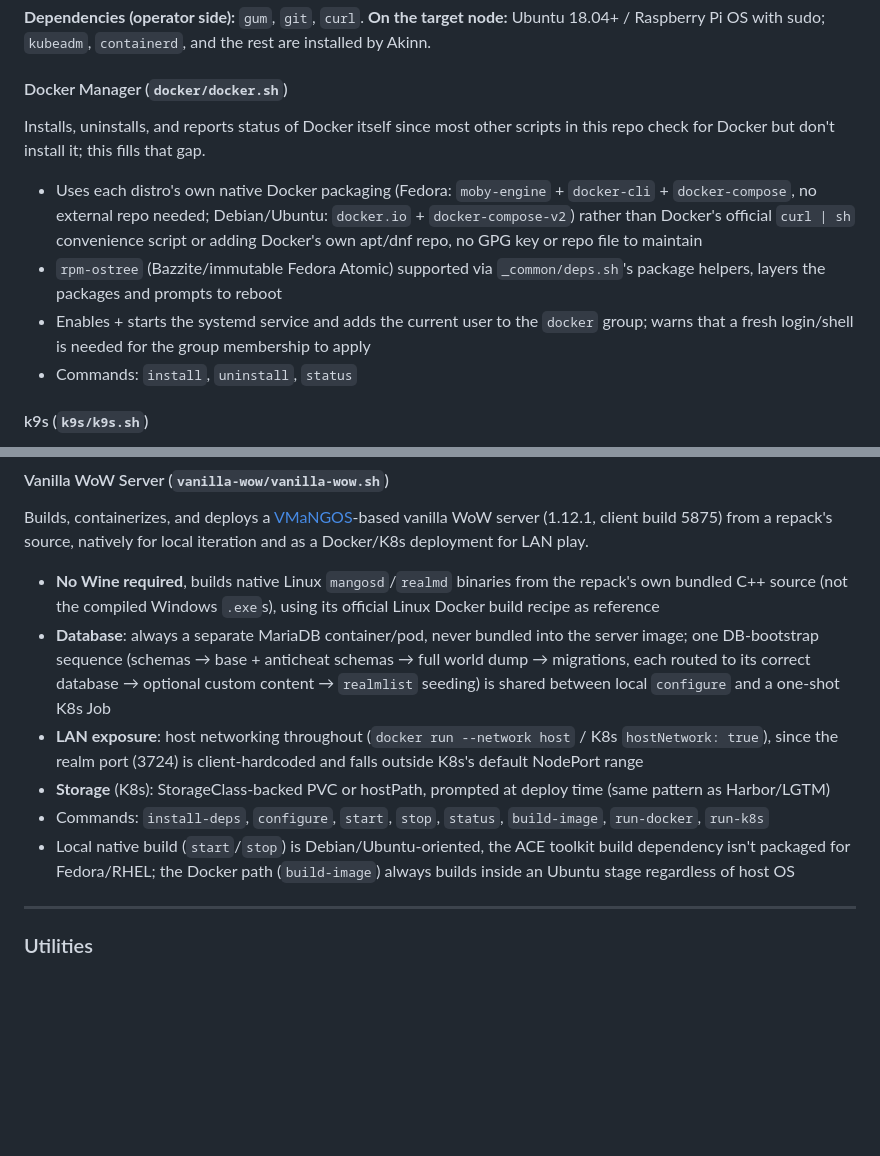
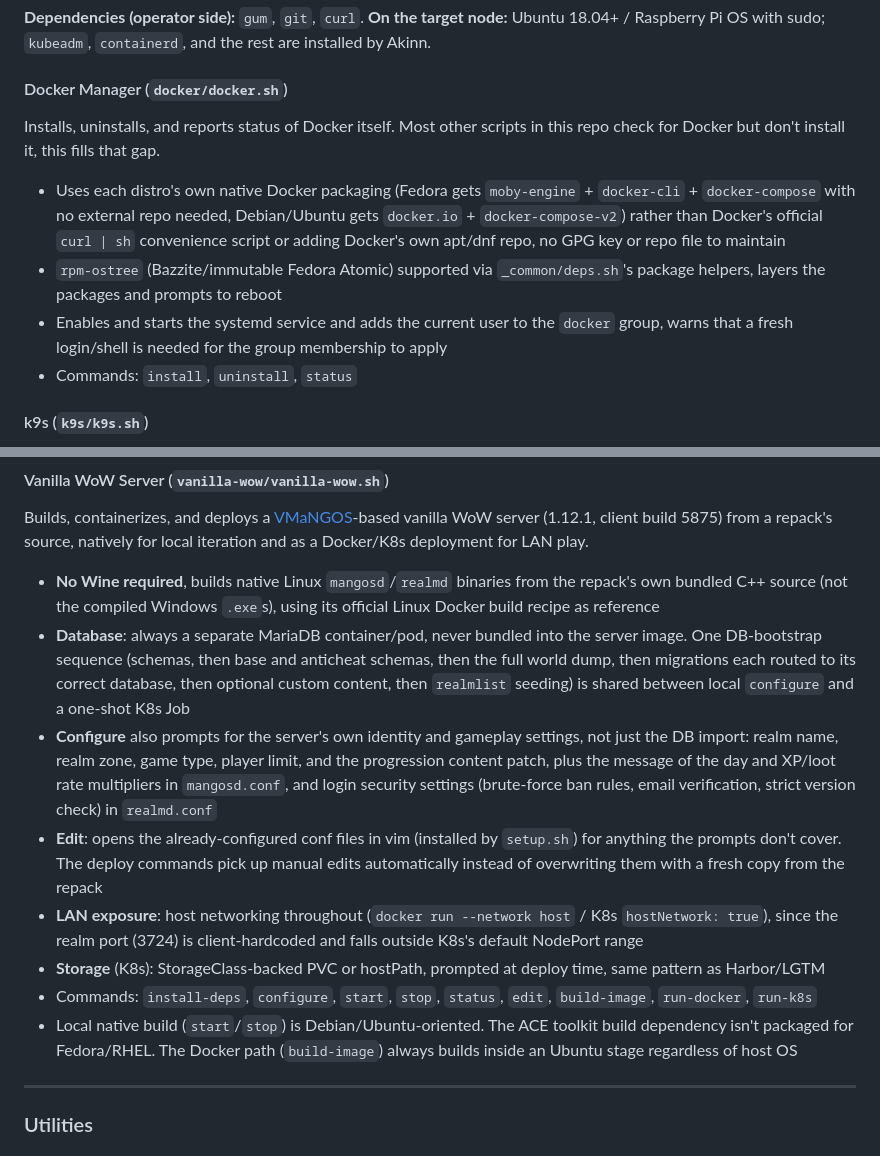
Before and after one commit to malahmen/scomp-link, a Markdown page: README.md, 2 parts joined by grey strips. Rendered like a GitHub page; blank space fills up the shorter version.

Commit message:
docs: update vanilla-wow.sh entry, fix punctuation style in my sections
configure's expanded scope (realm identity/gameplay settings, MOTD,
XP/drop rates, realmd security settings) and the new edit command were
missing from the README. Also replaces mid-sentence dashes and
semicolons with commas or separate sentences in the sections I wrote
this session (docker.sh, vanilla-wow.sh entries).

Co-Authored-By: Claude Sonnet 5 <noreply@anthropic.com>

```diff
--- a/README.md
+++ b/README.md
@@ -255,11 +255,11 @@ So run this TUI **on the node** you want to set up (or use "print" and paste the
 
 #### Docker Manager (`docker/docker.sh`)
 
-Installs, uninstalls, and reports status of Docker itself since most other scripts in this repo check for Docker but don't install it; this fills that gap.
+Installs, uninstalls, and reports status of Docker itself. Most other scripts in this repo check for Docker but don't install it, this fills that gap.
 
-- Uses each distro's own native Docker packaging (Fedora: `moby-engine` + `docker-cli` + `docker-compose`, no external repo needed; Debian/Ubuntu: `docker.io` + `docker-compose-v2`) rather than Docker's official `curl | sh` convenience script or adding Docker's own apt/dnf repo, no GPG key or repo file to maintain
+- Uses each distro's own native Docker packaging (Fedora gets `moby-engine` + `docker-cli` + `docker-compose` with no external repo needed, Debian/Ubuntu gets `docker.io` + `docker-compose-v2`) rather than Docker's official `curl | sh` convenience script or adding Docker's own apt/dnf repo, no GPG key or repo file to maintain
 - `rpm-ostree` (Bazzite/immutable Fedora Atomic) supported via `_common/deps.sh`'s package helpers, layers the packages and prompts to reboot
-- Enables + starts the systemd service and adds the current user to the `docker` group; warns that a fresh login/shell is needed for the group membership to apply
+- Enables and starts the systemd service and adds the current user to the `docker` group, warns that a fresh login/shell is needed for the group membership to apply
 - Commands: `install`, `uninstall`, `status`
 
 #### k9s (`k9s/k9s.sh`)
@@ -453,11 +453,13 @@ Builds and installs [GameConqueror/scanmem](https://github.com/scanmem/scanmem)
 Builds, containerizes, and deploys a [VMaNGOS](https://github.com/vmangos/core)-based vanilla WoW server (1.12.1, client build 5875) from a repack's source, natively for local iteration and as a Docker/K8s deployment for LAN play.
 
 - **No Wine required**, builds native Linux `mangosd`/`realmd` binaries from the repack's own bundled C++ source (not the compiled Windows `.exe`s), using its official Linux Docker build recipe as reference
-- **Database**: always a separate MariaDB container/pod, never bundled into the server image; one DB-bootstrap sequence (schemas → base + anticheat schemas → full world dump → migrations, each routed to its correct database → optional custom content → `realmlist` seeding) is shared between local `configure` and a one-shot K8s Job
+- **Database**: always a separate MariaDB container/pod, never bundled into the server image. One DB-bootstrap sequence (schemas, then base and anticheat schemas, then the full world dump, then migrations each routed to its correct database, then optional custom content, then `realmlist` seeding) is shared between local `configure` and a one-shot K8s Job
+- **Configure** also prompts for the server's own identity and gameplay settings, not just the DB import: realm name, realm zone, game type, player limit, and the progression content patch, plus the message of the day and XP/loot rate multipliers in `mangosd.conf`, and login security settings (brute-force ban rules, email verification, strict version check) in `realmd.conf`
+- **Edit**: opens the already-configured conf files in vim (installed by `setup.sh`) for anything the prompts don't cover. The deploy commands pick up manual edits automatically instead of overwriting them with a fresh copy from the repack
 - **LAN exposure**: host networking throughout (`docker run --network host` / K8s `hostNetwork: true`), since the realm port (3724) is client-hardcoded and falls outside K8s's default NodePort range
-- **Storage** (K8s): StorageClass-backed PVC or hostPath, prompted at deploy time (same pattern as Harbor/LGTM)
-- Commands: `install-deps`, `configure`, `start`, `stop`, `status`, `build-image`, `run-docker`, `run-k8s`
-- Local native build (`start`/`stop`) is Debian/Ubuntu-oriented, the ACE toolkit build dependency isn't packaged for Fedora/RHEL; the Docker path (`build-image`) always builds inside an Ubuntu stage regardless of host OS
+- **Storage** (K8s): StorageClass-backed PVC or hostPath, prompted at deploy time, same pattern as Harbor/LGTM
+- Commands: `install-deps`, `configure`, `start`, `stop`, `status`, `edit`, `build-image`, `run-docker`, `run-k8s`
+- Local native build (`start`/`stop`) is Debian/Ubuntu-oriented. The ACE toolkit build dependency isn't packaged for Fedora/RHEL. The Docker path (`build-image`) always builds inside an Ubuntu stage regardless of host OS
 
 ---
 
```
